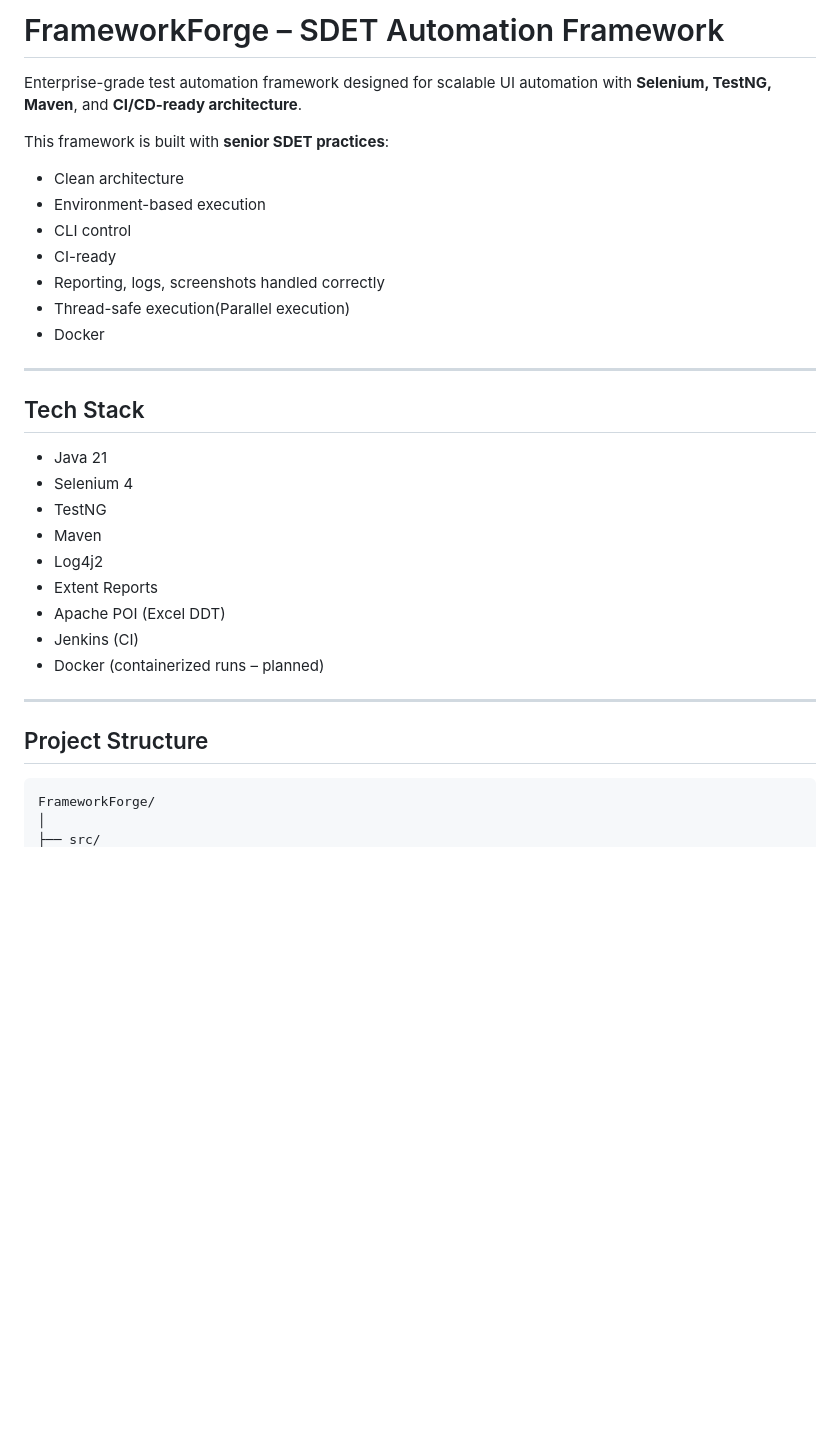
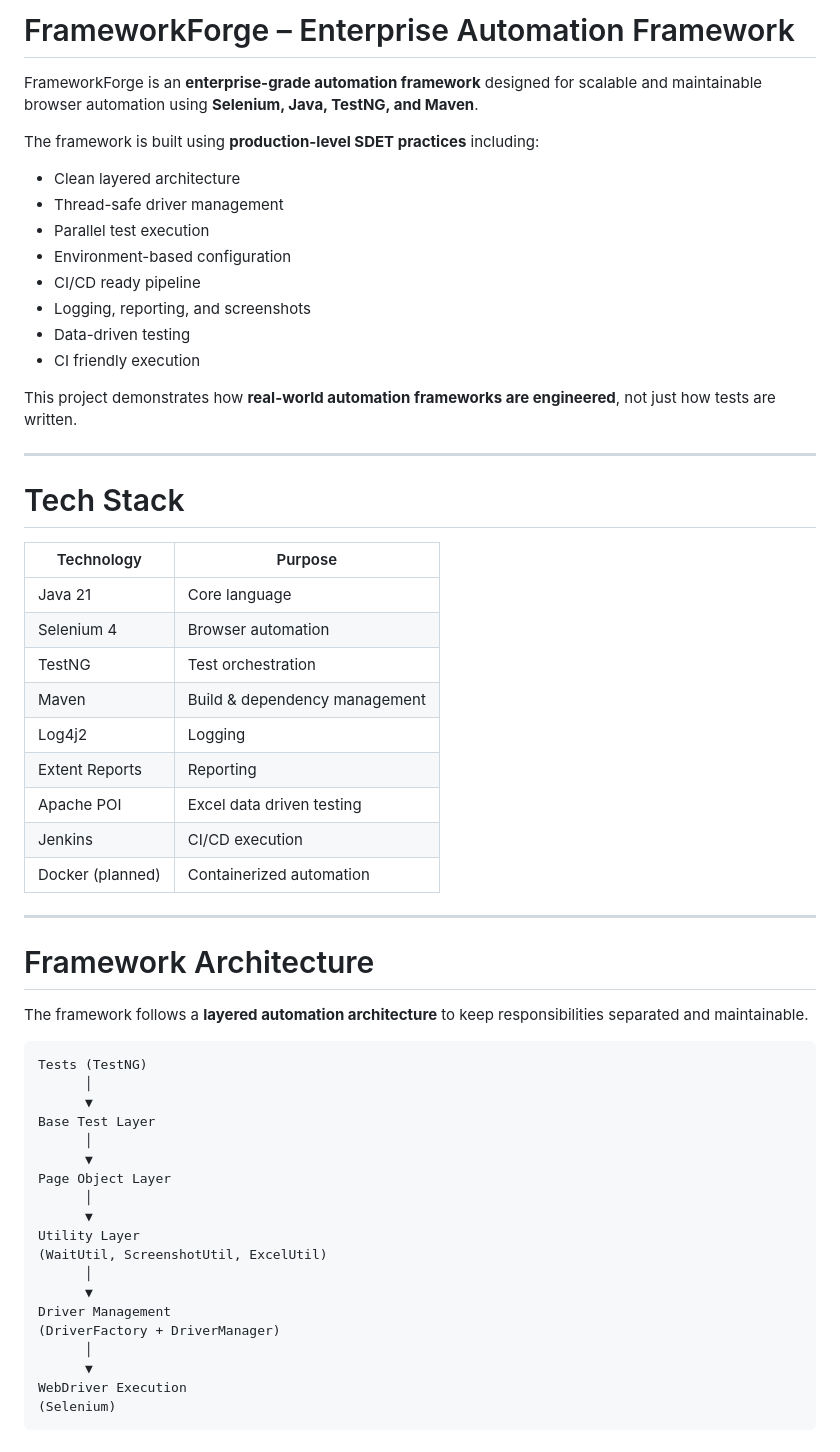
Before and after one commit to MK-MAN0JKUMAR/frameworkforge-sdet, a Markdown page: README.md, the part around one of its changes. Drawn GitHub-style; blank space fills up the shorter version.

````diff
--- a/README.md
+++ b/README.md
@@ -1,34 +1,61 @@
-# FrameworkForge – SDET Automation Framework
+# FrameworkForge – Enterprise Automation Framework
 
-Enterprise-grade test automation framework designed for scalable UI automation with **Selenium, TestNG, Maven**, and **CI/CD-ready architecture**.
+FrameworkForge is an **enterprise-grade automation framework** designed for scalable and maintainable browser automation using **Selenium, Java, TestNG, and Maven**.
 
-This framework is built with **senior SDET practices**:
+The framework is built using **production-level SDET practices** including:
 
-* Clean architecture
-* Environment-based execution
-* CLI control
-* CI-ready
-* Reporting, logs, screenshots handled correctly
-* Thread-safe execution(Parallel execution)
-* Docker
+* Clean layered architecture
+* Thread-safe driver management
+* Parallel test execution
+* Environment-based configuration
+* CI/CD ready pipeline
+* Logging, reporting, and screenshots
+* Data-driven testing
+* CI friendly execution
+
+This project demonstrates how **real-world automation frameworks are engineered**, not just how tests are written.
 
 ---
 
-## Tech Stack
+# Tech Stack
 
-* Java 21
-* Selenium 4
-* TestNG
-* Maven
-* Log4j2
-* Extent Reports
-* Apache POI (Excel DDT)
-* Jenkins (CI)
-* Docker (containerized runs – planned)
+| Technology       | Purpose                       |
+| ---------------- | ----------------------------- |
+| Java 21          | Core language                 |
+| Selenium 4       | Browser automation            |
+| TestNG           | Test orchestration            |
+| Maven            | Build & dependency management |
+| Log4j2           | Logging                       |
+| Extent Reports   | Reporting                     |
+| Apache POI       | Excel data driven testing     |
+| Jenkins          | CI/CD execution               |
+| Docker (planned) | Containerized automation      |
 
 ---
 
-## Project Structure
+# Framework Architecture
+
+The framework follows a **layered automation architecture** to keep responsibilities separated and maintainable.
 
 ```
-FrameworkForge/
+Tests (TestNG)
+      │
+      ▼
+Base Test Layer
+      │
+      ▼
+Page Object Layer
+      │
+      ▼
+Utility Layer
+(WaitUtil, ScreenshotUtil, ExcelUtil)
+      │
+      ▼
+Driver Management
+(DriverFactory + DriverManager)
+      │
+      ▼
+WebDriver Execution
+(Selenium)
+```
+
````
Also changed, not shown: other parts of README.md (+270 -69 lines).
